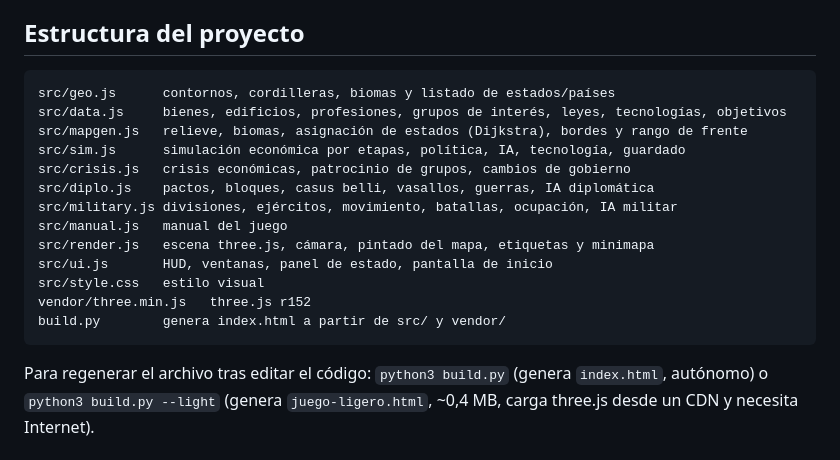
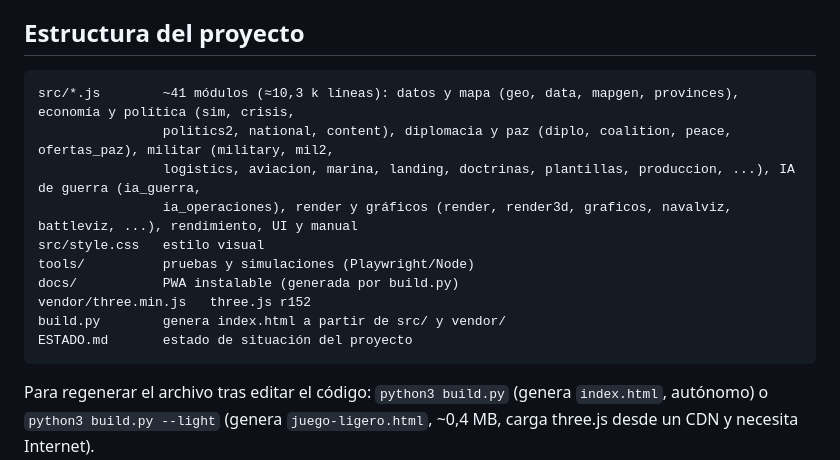
Before and after one commit to r0b3rt0l0lu-sudo/Victoria-3, a Markdown page: README.md, the part around the change. Drawn GitHub-style.

````diff
--- a/README.md
+++ b/README.md
@@ -61,19 +61,16 @@ Abre **`index.html`** en un navegador moderno (Chrome, Edge o Firefox con WebGL)
 ## Estructura del proyecto
 
 ```
-src/geo.js      contornos, cordilleras, biomas y listado de estados/países
-src/data.js     bienes, edificios, profesiones, grupos de interés, leyes, tecnologías, objetivos
-src/mapgen.js   relieve, biomas, asignación de estados (Dijkstra), bordes y rango de frente
-src/sim.js      simulación económica por etapas, política, IA, tecnología, guardado
-src/crisis.js   crisis económicas, patrocinio de grupos, cambios de gobierno
-src/diplo.js    pactos, bloques, casus belli, vasallos, guerras, IA diplomática
-src/military.js divisiones, ejércitos, movimiento, batallas, ocupación, IA militar
-src/manual.js   manual del juego
-src/render.js   escena three.js, cámara, pintado del mapa, etiquetas y minimapa
-src/ui.js       HUD, ventanas, panel de estado, pantalla de inicio
+src/*.js        ~41 módulos (≈10,3 k líneas): datos y mapa (geo, data, mapgen, provinces), economía y política (sim, crisis,
+                politics2, national, content), diplomacia y paz (diplo, coalition, peace, ofertas_paz), militar (military, mil2,
+                logistics, aviacion, marina, landing, doctrinas, plantillas, produccion, ...), IA de guerra (ia_guerra,
+                ia_operaciones), render y gráficos (render, render3d, graficos, navalviz, battleviz, ...), rendimiento, UI y manual
 src/style.css   estilo visual
+tools/          pruebas y simulaciones (Playwright/Node)
+docs/           PWA instalable (generada por build.py)
 vendor/three.min.js   three.js r152
 build.py        genera index.html a partir de src/ y vendor/
+ESTADO.md       estado de situación del proyecto
 ```
 
 Para regenerar el archivo tras editar el código: `python3 build.py` (genera `index.html`, autónomo) o `python3 build.py --light` (genera `juego-ligero.html`, ~0,4 MB, carga three.js desde un CDN y necesita Internet).
````
Also changed, not shown: ESTADO.md (added, +50 -0 lines), PROGRESO.md (+4 -9 lines).
